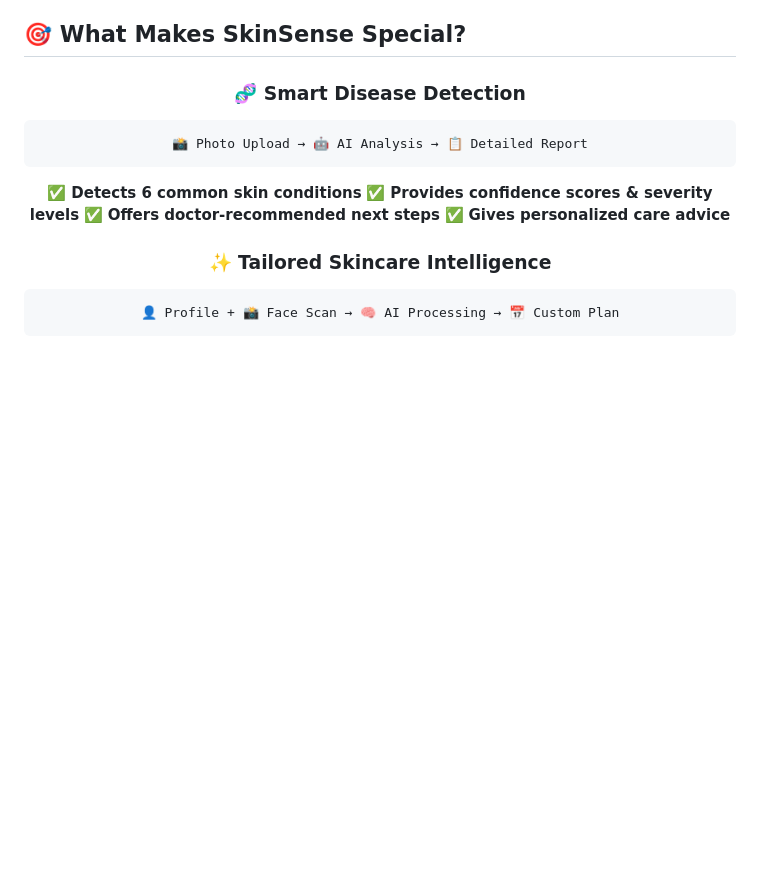
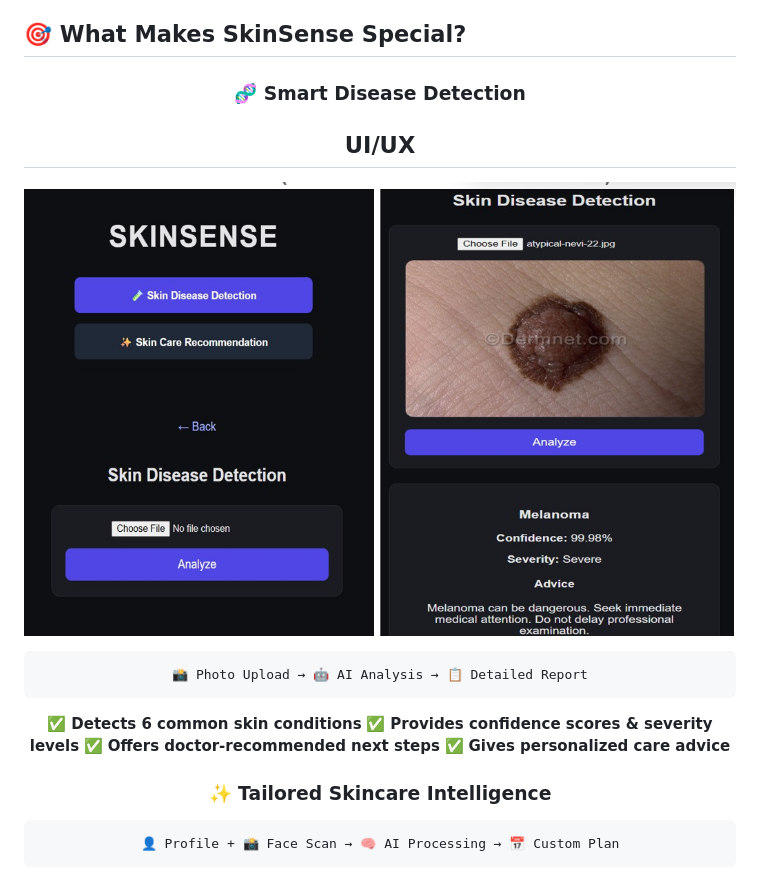
Before and after one commit to ABHI99RAJPUT/SKINAI, a Markdown page: README.md, the part around the change. GitHub-like rendering; blank space fills up the shorter version.

Commit message:
README
Added UI/UX section with image in README.

````diff
--- a/README.md
+++ b/README.md
@@ -22,6 +22,8 @@ Welcome to **SkinSense** - where cutting-edge artificial intelligence meets pers
 <div align="center">
 
 ### 🧬 **Smart Disease Detection**
+## UI/UX
+![image alt](https://github.com/ABHI99RAJPUT/SKINAI/blob/3c836d7eb08de8d6d10527d5ae804c27570e63ce/skin%20ai%20pic%201.jpeg)
 
 
 ```
````
